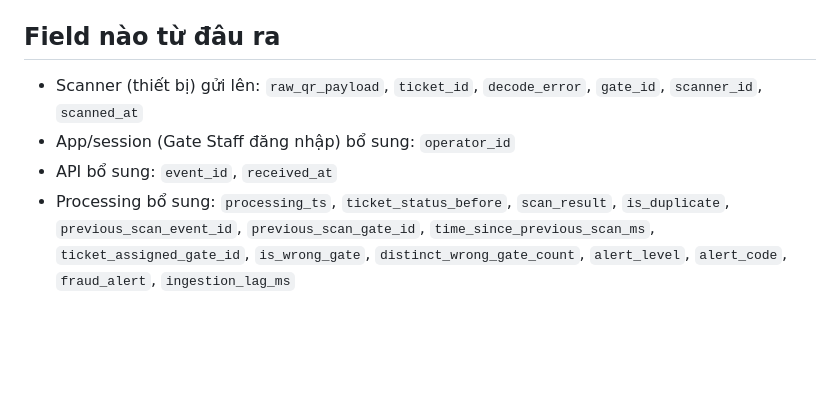
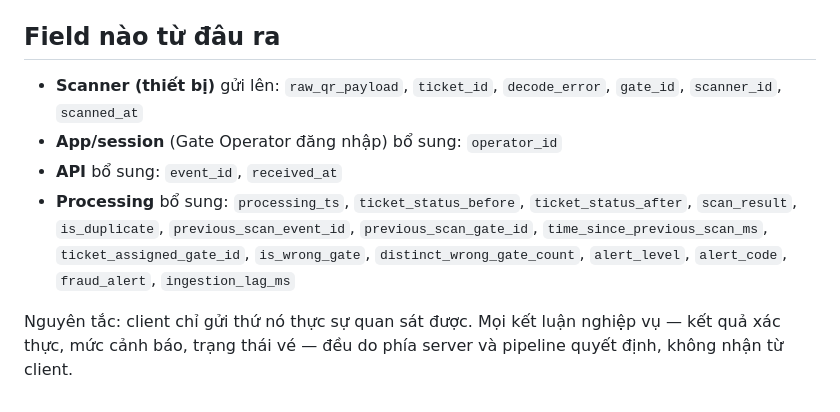
Before and after one commit to nhantranduynhan11-del/Near-Real-Time-Event-Ticket-Validation-Fraud-Detection-System, a Markdown page: Requirements/08_Scan_Event_Specification.md, the part around one of its changes. Drawn GitHub-style; blank space fills up the shorter version.

```diff
--- a/Requirements/08_Scan_Event_Specification.md
+++ b/Requirements/08_Scan_Event_Specification.md
@@ -40,7 +50,14 @@ Kế thừa toàn bộ 9 field ở trên, cộng thêm:
 
 ## Field nào từ đâu ra
 
-- Scanner (thiết bị) gửi lên: `raw_qr_payload`, `ticket_id`, `decode_error`, `gate_id`, `scanner_id`, `scanned_at`
-- App/session (Gate Staff đăng nhập) bổ sung: `operator_id`
-- API bổ sung: `event_id`, `received_at`
-- Processing bổ sung: `processing_ts`, `ticket_status_before`, `scan_result`, `is_duplicate`, `previous_scan_event_id`, `previous_scan_gate_id`, `time_since_previous_scan_ms`, `ticket_assigned_gate_id`, `is_wrong_gate`, `distinct_wrong_gate_count`, `alert_level`, `alert_code`, `fraud_alert`, `ingestion_lag_ms`
+- **Scanner (thiết bị)** gửi lên: `raw_qr_payload`, `ticket_id`, `decode_error`, `gate_id`,
+  `scanner_id`, `scanned_at`
+- **App/session** (Gate Operator đăng nhập) bổ sung: `operator_id`
+- **API** bổ sung: `event_id`, `received_at`
+- **Processing** bổ sung: `processing_ts`, `ticket_status_before`, `ticket_status_after`,
+  `scan_result`, `is_duplicate`, `previous_scan_event_id`, `previous_scan_gate_id`,
+  `time_since_previous_scan_ms`, `ticket_assigned_gate_id`, `is_wrong_gate`,
+  `distinct_wrong_gate_count`, `alert_level`, `alert_code`, `fraud_alert`, `ingestion_lag_ms`
+
+Nguyên tắc: client chỉ gửi thứ nó thực sự quan sát được. Mọi kết luận nghiệp vụ — kết quả xác thực,
+mức cảnh báo, trạng thái vé — đều do phía server và pipeline quyết định, không nhận từ client.
```
Also changed, not shown: other parts of Requirements/08_Scan_Event_Specification.md (+21 -11 lines).
